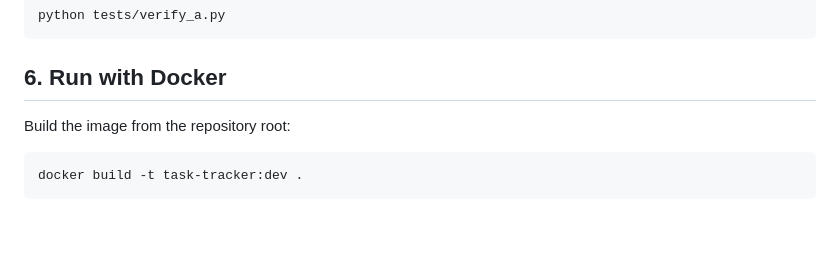
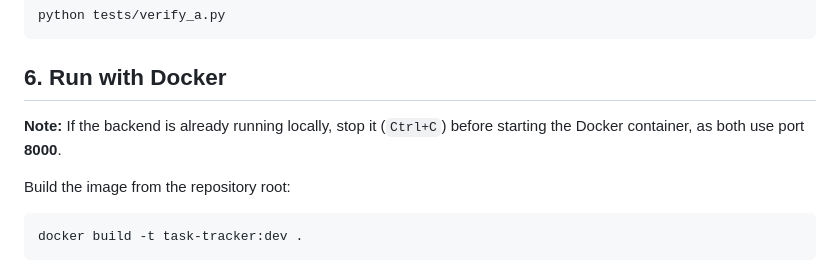
Before and after one commit to zeina-naamani/Task-Tracker, a Markdown page: README.md, the part around the change. GitHub-like rendering; blank space fills up the shorter version.

Commit message:
Clarify Docker port usage in README
Co-Authored-By: Claude Sonnet 5 <noreply@anthropic.com>
Claude-Session: https://claude.ai/code/session_01Fr4c4TxxkKaNcrq78dbBkF

````diff
--- a/README.md
+++ b/README.md
@@ -81,6 +81,8 @@ python tests/verify_a.py
 ```
 
 ## 6. Run with Docker
+
+**Note:** If the backend is already running locally, stop it (`Ctrl+C`) before starting the Docker container, as both use port **8000**.
 
 Build the image from the repository root:
 
````
